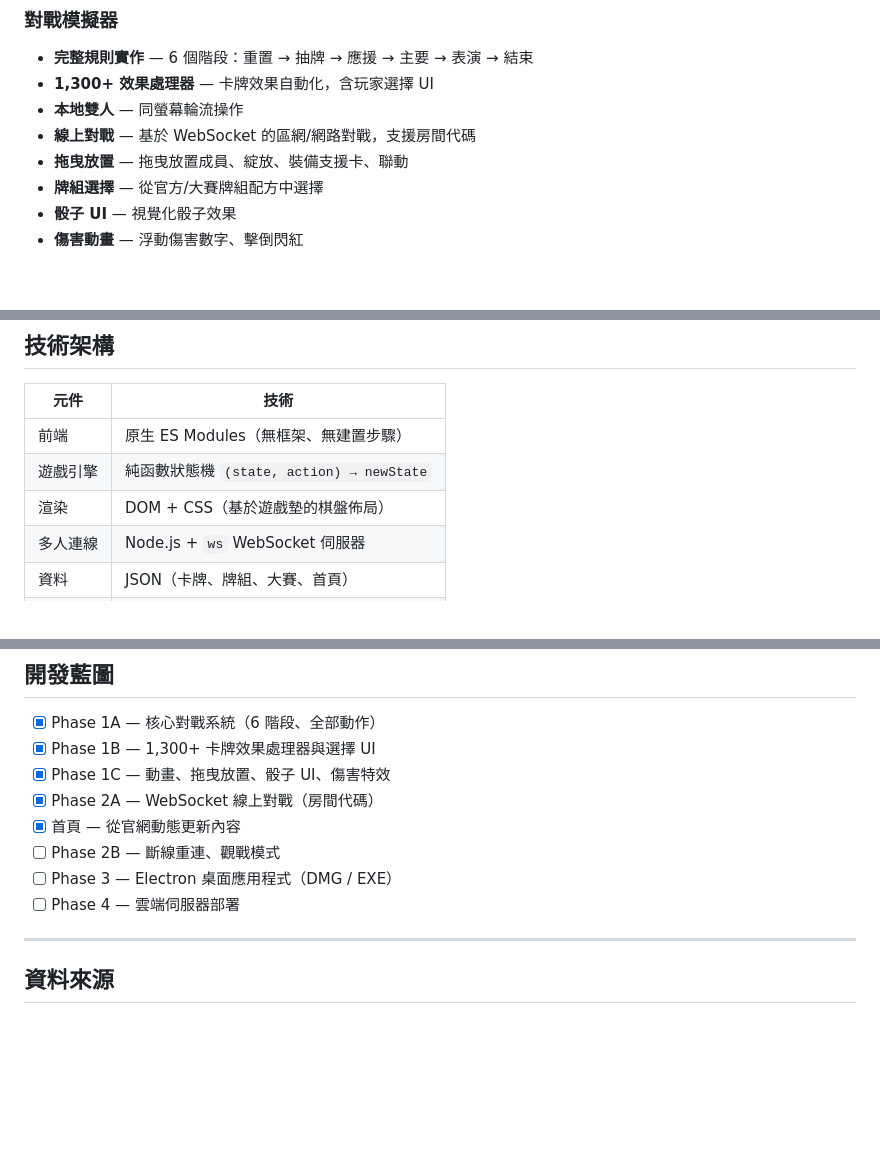
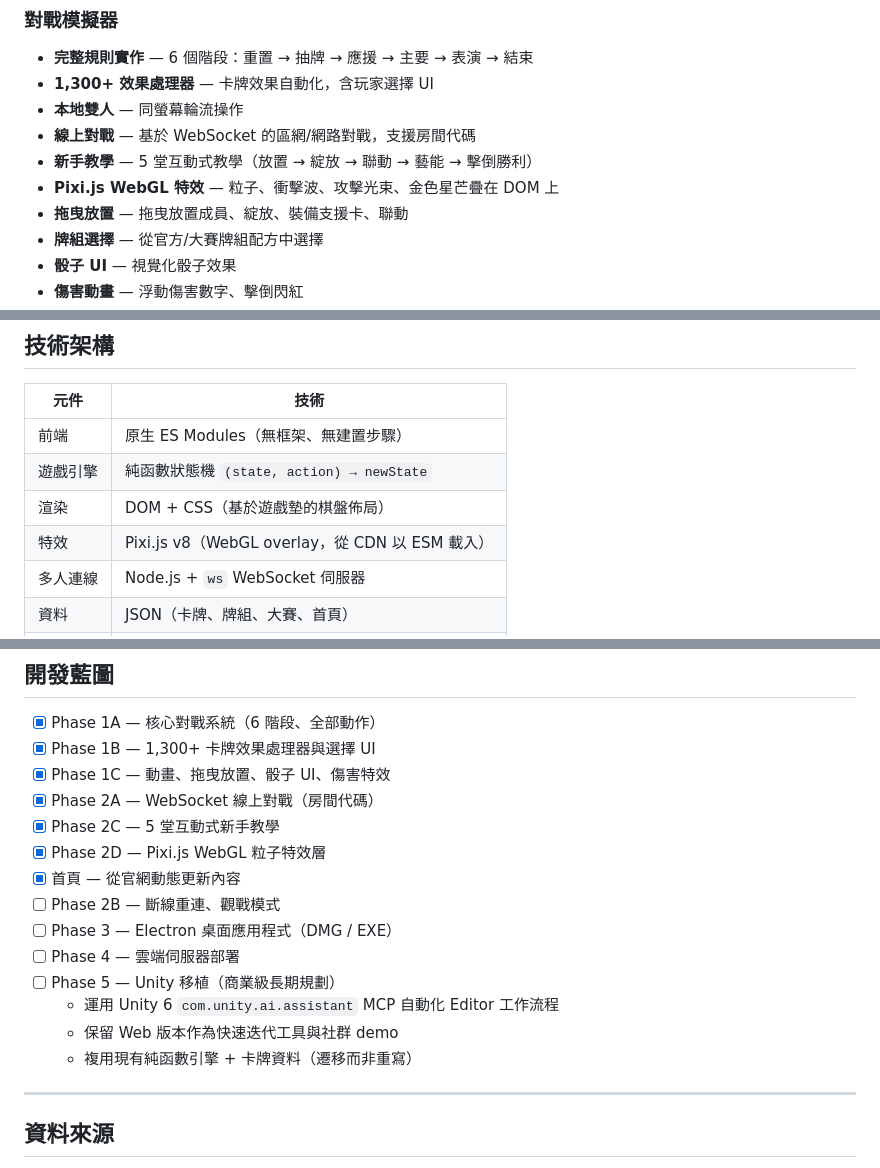
Before and after one commit to H2KFORGIVEN/hololive-cardgame-fanmade, a Markdown page: docs/README.zh-TW.md, 3 parts joined by grey strips. Drawn GitHub-style; blank space fills up the shorter version.

```diff
--- a/docs/README.zh-TW.md
+++ b/docs/README.zh-TW.md
@@ -62,6 +62,8 @@
 - **1,300+ 效果處理器** — 卡牌效果自動化，含玩家選擇 UI
 - **本地雙人** — 同螢幕輪流操作
 - **線上對戰** — 基於 WebSocket 的區網/網路對戰，支援房間代碼
+- **新手教學** — 5 堂互動式教學（放置 → 綻放 → 聯動 → 藝能 → 擊倒勝利）
+- **Pixi.js WebGL 特效** — 粒子、衝擊波、攻擊光束、金色星芒疊在 DOM 上
 - **拖曳放置** — 拖曳放置成員、綻放、裝備支援卡、聯動
 - **牌組選擇** — 從官方/大賽牌組配方中選擇
 - **骰子 UI** — 視覺化骰子效果
@@ -86,6 +88,7 @@
 | 前端 | 原生 ES Modules（無框架、無建置步驟） |
 | 遊戲引擎 | 純函數狀態機 `(state, action) → newState` |
 | 渲染 | DOM + CSS（基於遊戲墊的棋盤佈局） |
+| 特效 | Pixi.js v8（WebGL overlay，從 CDN 以 ESM 載入） |
 | 多人連線 | Node.js + `ws` WebSocket 伺服器 |
 | 資料 | JSON（卡牌、牌組、大賽、首頁） |
 | 爬蟲 | Python 腳本（卡牌資料與首頁更新） |
@@ -161,10 +164,16 @@ npm run update:homepage
 - [x] Phase 1B — 1,300+ 卡牌效果處理器與選擇 UI
 - [x] Phase 1C — 動畫、拖曳放置、骰子 UI、傷害特效
 - [x] Phase 2A — WebSocket 線上對戰（房間代碼）
+- [x] Phase 2C — 5 堂互動式新手教學
+- [x] Phase 2D — Pixi.js WebGL 粒子特效層
 - [x] 首頁 — 從官網動態更新內容
 - [ ] Phase 2B — 斷線重連、觀戰模式
 - [ ] Phase 3 — Electron 桌面應用程式（DMG / EXE）
 - [ ] Phase 4 — 雲端伺服器部署
+- [ ] Phase 5 — Unity 移植（商業級長期規劃）
+  - 運用 Unity 6 `com.unity.ai.assistant` MCP 自動化 Editor 工作流程
+  - 保留 Web 版本作為快速迭代工具與社群 demo
+  - 複用現有純函數引擎 + 卡牌資料（遷移而非重寫）
 
 ---
 
```
Also changed, not shown: README.md (+18 -0 lines), docs/README.ja.md (+9 -0 lines).
